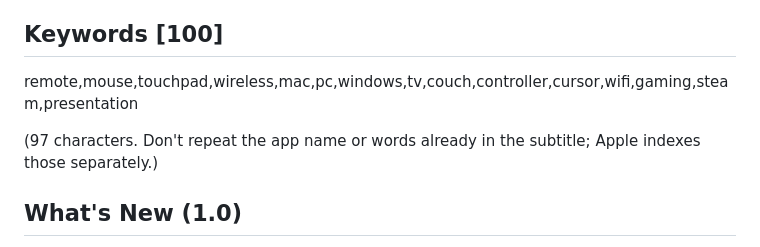
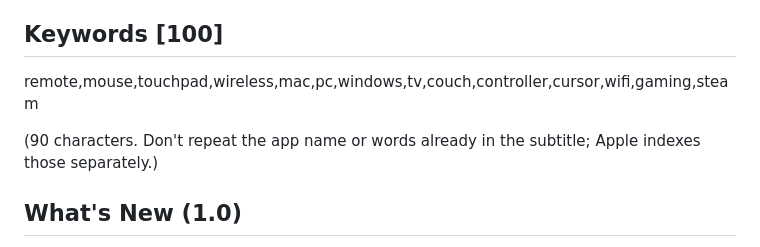
Before and after one commit to sebastianvidal/couch-control, a Markdown page: docs/app-store-copy.md, the part around the change. GitHub-like rendering.

Commit message:
Trim keywords to the 100-character limit
Co-Authored-By: Claude Fable 5.1 <noreply@anthropic.com>

```diff
--- a/docs/app-store-copy.md
+++ b/docs/app-store-copy.md
@@ -50,9 +50,9 @@ A Mac (macOS 13 or later) or a Windows 10/11 PC running the free Couchpad compan
 
 ## Keywords [100]
 
-remote,mouse,touchpad,wireless,mac,pc,windows,tv,couch,controller,cursor,wifi,gaming,steam,presentation
+remote,mouse,touchpad,wireless,mac,pc,windows,tv,couch,controller,cursor,wifi,gaming,steam
 
-(97 characters. Don't repeat the app name or words already in the subtitle; Apple indexes those separately.)
+(90 characters. Don't repeat the app name or words already in the subtitle; Apple indexes those separately.)
 
 ## What's New (1.0)
 
```
